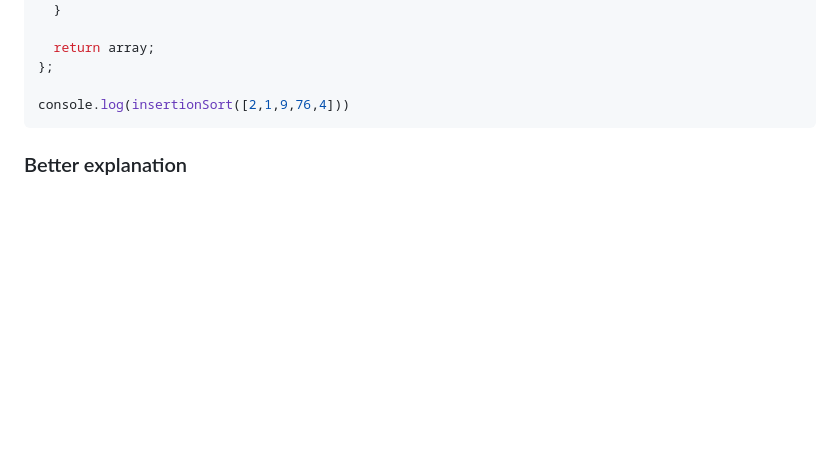
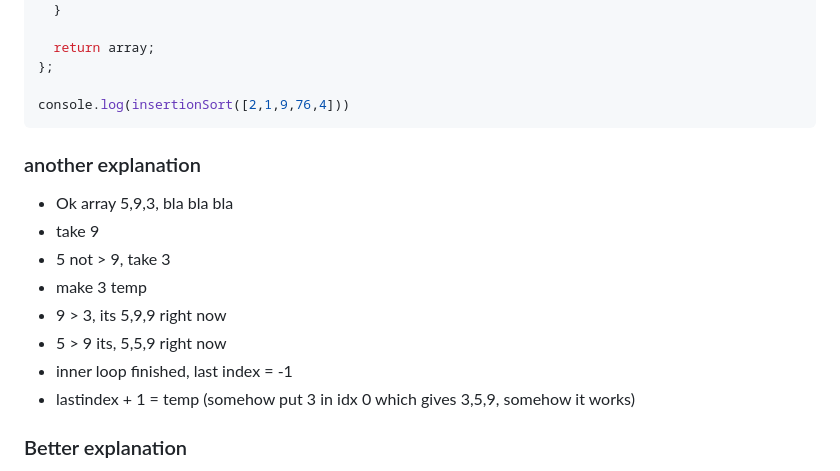
Before and after one commit to Konrad-Jalowy/mycodingnotes, a Markdown page: vanilla-js/algorithms/README.md, the part around the change. Drawn GitHub-style; blank space fills up the shorter version.

````diff
--- a/vanilla-js/algorithms/README.md
+++ b/vanilla-js/algorithms/README.md
@@ -270,6 +270,16 @@ const insertionSort = (array) => {
 
 console.log(insertionSort([2,1,9,76,4]))
 ```
+### another explanation
+- Ok array 5,9,3, bla bla bla
+- take 9
+- 5 not > 9, take 3
+- make 3 temp
+- 9 > 3, its 5,9,9 right now
+- 5 > 9 its, 5,5,9 right now
+- inner loop finished, last index = -1
+- lastindex + 1 = temp (somehow put 3 in idx 0 which gives 3,5,9, somehow it works)
+
 ### Better explanation
 - We split array to sorted and unsorted part
 - We start our main loop at index 1 (second element) and go in  right direction
````
